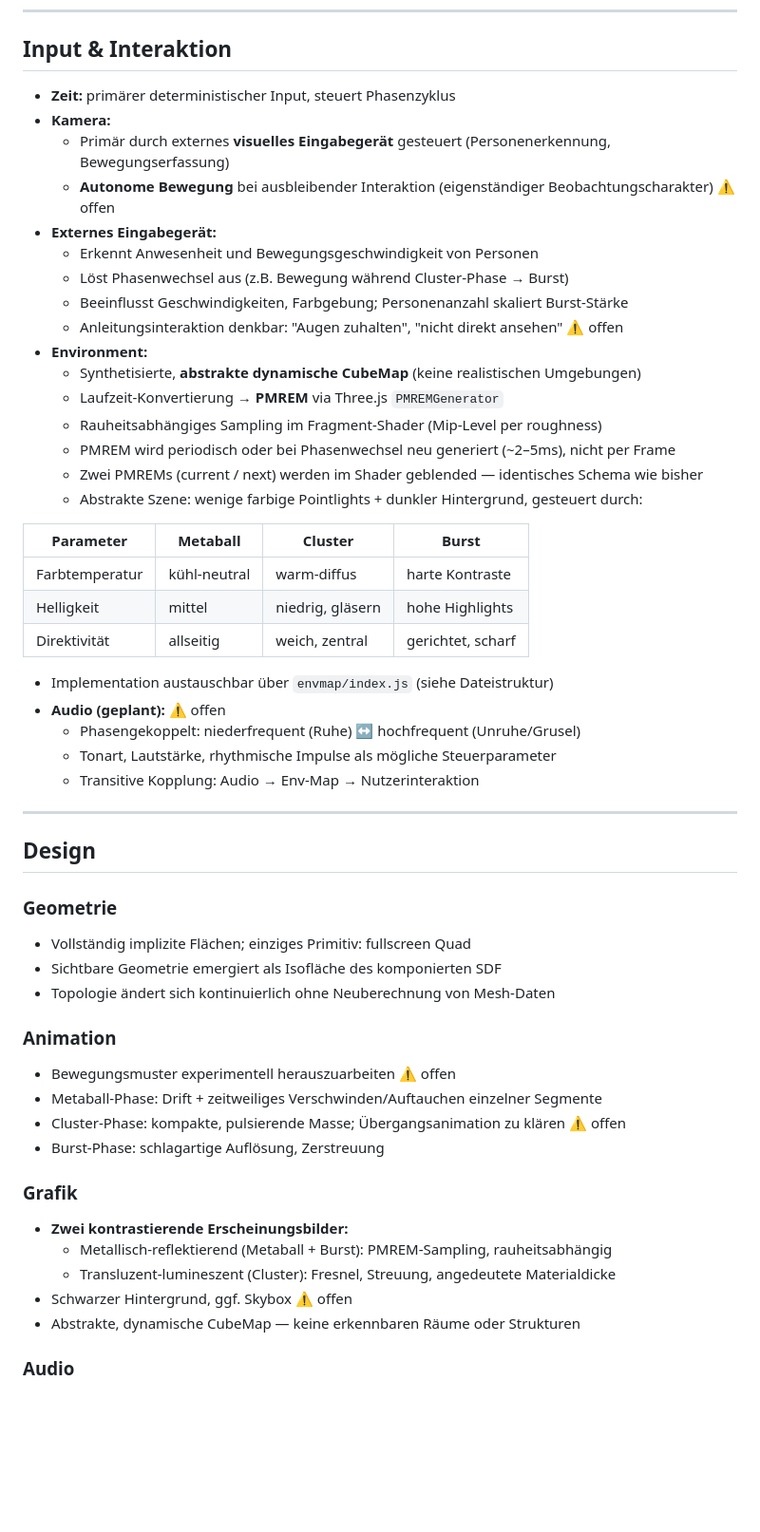
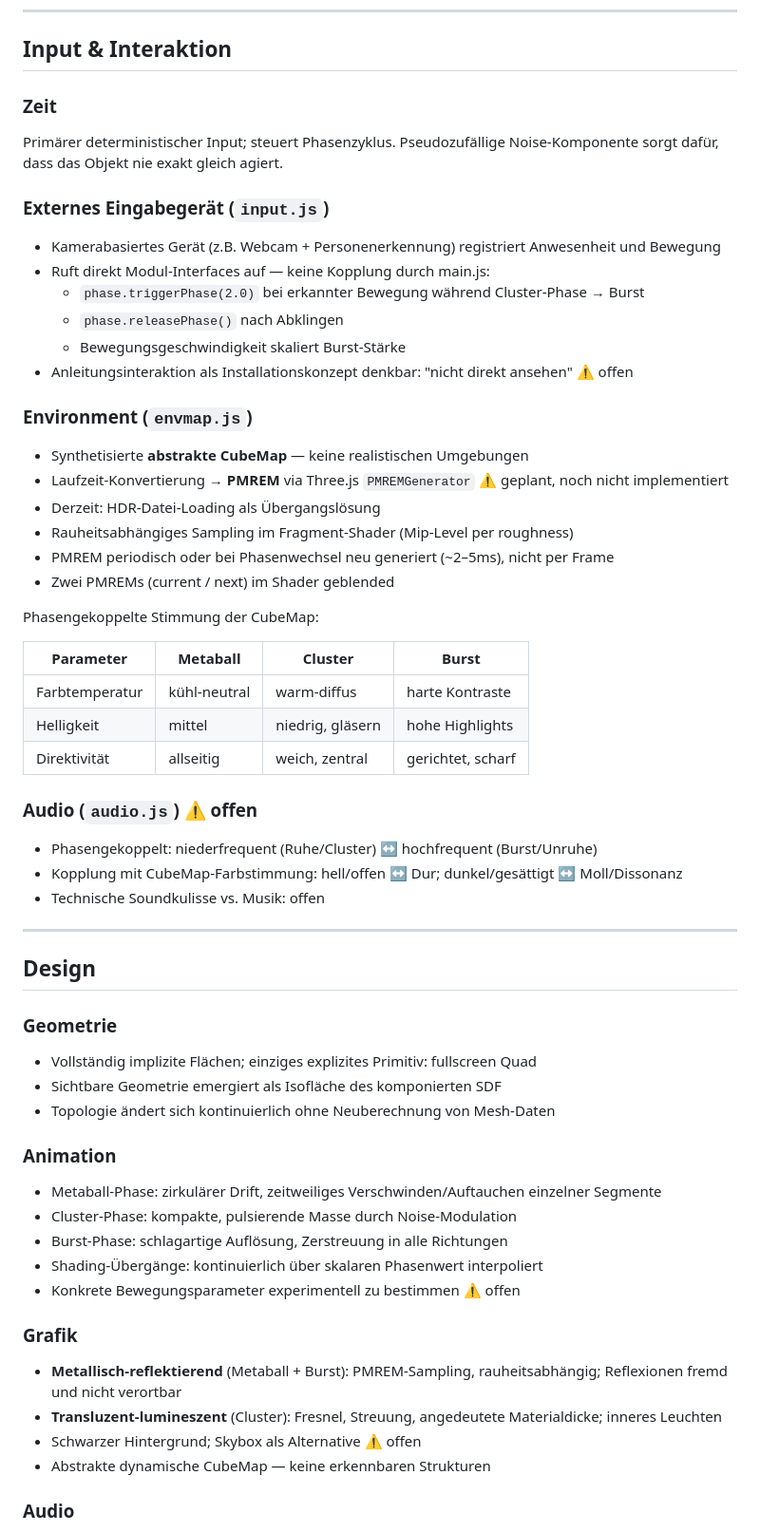
Before and after one commit to SJayV/T-1003, a Markdown page: requirements.md, the part around one of its changes. Shown at 95% size. Rendered like a GitHub page; blank space fills up the shorter version.

```diff
--- a/requirements.md
+++ b/requirements.md
@@ -139,22 +161,26 @@ Frame N:
 
 ## Input & Interaktion
 
-- **Zeit:** primärer deterministischer Input, steuert Phasenzyklus
-- **Kamera:**
-  - Primär durch externes **visuelles Eingabegerät** gesteuert (Personenerkennung, Bewegungserfassung)
-  - **Autonome Bewegung** bei ausbleibender Interaktion (eigenständiger Beobachtungscharakter) ⚠️ offen
-- **Externes Eingabegerät:**
-  - Erkennt Anwesenheit und Bewegungsgeschwindigkeit von Personen
-  - Löst Phasenwechsel aus (z.B. Bewegung während Cluster-Phase → Burst)
-  - Beeinflusst Geschwindigkeiten, Farbgebung; Personenanzahl skaliert Burst-Stärke
-  - Anleitungsinteraktion denkbar: "Augen zuhalten", "nicht direkt ansehen" ⚠️ offen
-- **Environment:**
-  - Synthetisierte, **abstrakte dynamische CubeMap** (keine realistischen Umgebungen)
-  - Laufzeit-Konvertierung → **PMREM** via Three.js `PMREMGenerator`
-  - Rauheitsabhängiges Sampling im Fragment-Shader (Mip-Level per roughness)
-  - PMREM wird periodisch oder bei Phasenwechsel neu generiert (~2–5ms), nicht per Frame
-  - Zwei PMREMs (current / next) werden im Shader geblended — identisches Schema wie bisher
-  - Abstrakte Szene: wenige farbige Pointlights + dunkler Hintergrund, gesteuert durch:
+### Zeit
+Primärer deterministischer Input; steuert Phasenzyklus. Pseudozufällige Noise-Komponente sorgt dafür, dass das Objekt nie exakt gleich agiert.
+
+### Externes Eingabegerät (`input.js`)
+- Kamerabasiertes Gerät (z.B. Webcam + Personenerkennung) registriert Anwesenheit und Bewegung
+- Ruft direkt Modul-Interfaces auf — keine Kopplung durch main.js:
+  - `phase.triggerPhase(2.0)` bei erkannter Bewegung während Cluster-Phase → Burst
+  - `phase.releasePhase()` nach Abklingen
+  - Bewegungsgeschwindigkeit skaliert Burst-Stärke
+- Anleitungsinteraktion als Installationskonzept denkbar: "nicht direkt ansehen" ⚠️ offen
+
+### Environment (`envmap.js`)
+- Synthetisierte **abstrakte CubeMap** — keine realistischen Umgebungen
+- Laufzeit-Konvertierung → **PMREM** via Three.js `PMREMGenerator` ⚠️ geplant, noch nicht implementiert
+- Derzeit: HDR-Datei-Loading als Übergangslösung
+- Rauheitsabhängiges Sampling im Fragment-Shader (Mip-Level per roughness)
+- PMREM periodisch oder bei Phasenwechsel neu generiert (~2–5ms), nicht per Frame
+- Zwei PMREMs (current / next) im Shader geblended
+
+Phasengekoppelte Stimmung der CubeMap:
 
 | Parameter | Metaball | Cluster | Burst |
 |---|---|---|---|
@@ -162,33 +188,32 @@ Frame N:
 | Helligkeit | mittel | niedrig, gläsern | hohe Highlights |
 | Direktivität | allseitig | weich, zentral | gerichtet, scharf |
 
-  - Implementation austauschbar über `envmap/index.js` (siehe Dateistruktur)
-- **Audio (geplant):** ⚠️ offen
-  - Phasengekoppelt: niederfrequent (Ruhe) ↔ hochfrequent (Unruhe/Grusel)
-  - Tonart, Lautstärke, rhythmische Impulse als mögliche Steuerparameter
-  - Transitive Kopplung: Audio → Env-Map → Nutzerinteraktion
+### Audio (`audio.js`) ⚠️ offen
+- Phasengekoppelt: niederfrequent (Ruhe/Cluster) ↔ hochfrequent (Burst/Unruhe)
+- Kopplung mit CubeMap-Farbstimmung: hell/offen ↔ Dur; dunkel/gesättigt ↔ Moll/Dissonanz
+- Technische Soundkulisse vs. Musik: offen
 
 ---
 
 ## Design
 
 ### Geometrie
-- Vollständig implizite Flächen; einziges Primitiv: fullscreen Quad
+- Vollständig implizite Flächen; einziges explizites Primitiv: fullscreen Quad
 - Sichtbare Geometrie emergiert als Isofläche des komponierten SDF
 - Topologie ändert sich kontinuierlich ohne Neuberechnung von Mesh-Daten
 
 ### Animation
-- Bewegungsmuster experimentell herauszuarbeiten ⚠️ offen
-- Metaball-Phase: Drift + zeitweiliges Verschwinden/Auftauchen einzelner Segmente
-- Cluster-Phase: kompakte, pulsierende Masse; Übergangsanimation zu klären ⚠️ offen
-- Burst-Phase: schlagartige Auflösung, Zerstreuung
+- Metaball-Phase: zirkulärer Drift, zeitweiliges Verschwinden/Auftauchen einzelner Segmente
+- Cluster-Phase: kompakte, pulsierende Masse durch Noise-Modulation
+- Burst-Phase: schlagartige Auflösung, Zerstreuung in alle Richtungen
+- Shading-Übergänge: kontinuierlich über skalaren Phasenwert interpoliert
+- Konkrete Bewegungsparameter experimentell zu bestimmen ⚠️ offen
 
 ### Grafik
-- **Zwei kontrastierende Erscheinungsbilder:**
-  - Metallisch-reflektierend (Metaball + Burst): PMREM-Sampling, rauheitsabhängig
-  - Transluzent-lumineszent (Cluster): Fresnel, Streuung, angedeutete Materialdicke
-- Schwarzer Hintergrund, ggf. Skybox ⚠️ offen
-- Abstrakte, dynamische CubeMap — keine erkennbaren Räume oder Strukturen
+- **Metallisch-reflektierend** (Metaball + Burst): PMREM-Sampling, rauheitsabhängig; Reflexionen fremd und nicht verortbar
+- **Transluzent-lumineszent** (Cluster): Fresnel, Streuung, angedeutete Materialdicke; inneres Leuchten
+- Schwarzer Hintergrund; Skybox als Alternative ⚠️ offen
+- Abstrakte dynamische CubeMap — keine erkennbaren Strukturen
 
 ### Audio
 - Phasengekoppelte Klangkulisse ⚠️ offen
```
Also changed, not shown: other parts of requirements.md (+108 -63 lines).
